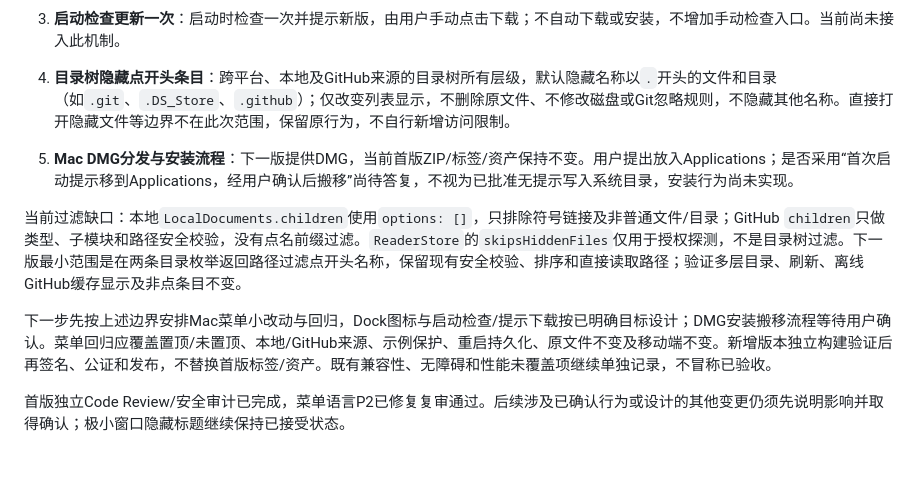
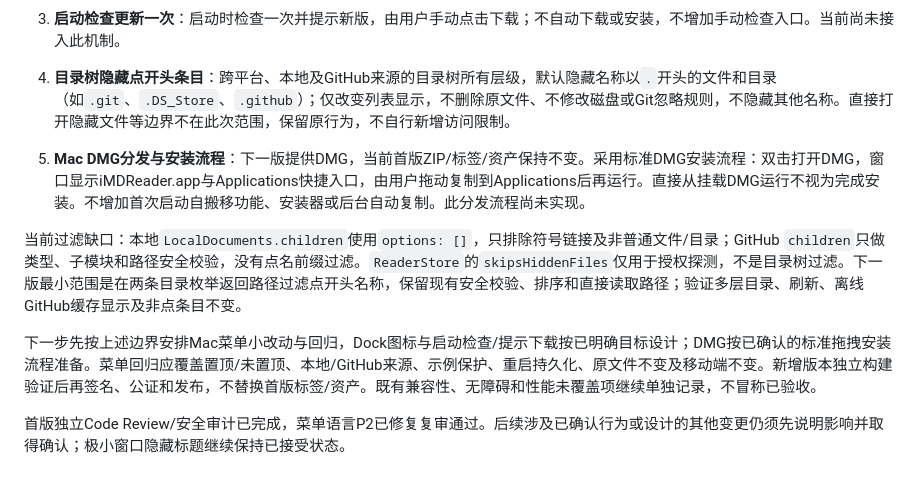
Before and after one commit to wivnelo/i-md-reader, a Markdown page: docs/STATUS.md, the part around the change. GitHub-like rendering.

Commit message:
Confirm standard DMG drag-to-Applications installation plan

```diff
--- a/docs/STATUS.md
+++ b/docs/STATUS.md
@@ -20,11 +20,11 @@
 3. **启动检查更新一次**：启动时检查一次并提示新版，由用户手动点击下载；不自动下载或安装，不增加手动检查入口。当前尚未接入此机制。
 4. **目录树隐藏点开头条目**：跨平台、本地及GitHub来源的目录树所有层级，默认隐藏名称以`.`开头的文件和目录（如`.git`、`.DS_Store`、`.github`）；仅改变列表显示，不删除原文件、不修改磁盘或Git忽略规则，不隐藏其他名称。直接打开隐藏文件等边界不在此次范围，保留原行为，不自行新增访问限制。
 
-5. **Mac DMG分发与安装流程**：下一版提供DMG，当前首版ZIP/标签/资产保持不变。用户提出放入Applications；是否采用“首次启动提示移到Applications，经用户确认后搬移”尚待答复，不视为已批准无提示写入系统目录，安装行为尚未实现。
+5. **Mac DMG分发与安装流程**：下一版提供DMG，当前首版ZIP/标签/资产保持不变。采用标准DMG安装流程：双击打开DMG，窗口显示iMDReader.app与Applications快捷入口，由用户拖动复制到Applications后再运行。直接从挂载DMG运行不视为完成安装。不增加首次启动自搬移功能、安装器或后台自动复制。此分发流程尚未实现。
 
 当前过滤缺口：本地`LocalDocuments.children`使用`options: []`，只排除符号链接及非普通文件/目录；GitHub `children`只做类型、子模块和路径安全校验，没有点名前缀过滤。`ReaderStore`的`skipsHiddenFiles`仅用于授权探测，不是目录树过滤。下一版最小范围是在两条目录枚举返回路径过滤点开头名称，保留现有安全校验、排序和直接读取路径；验证多层目录、刷新、离线GitHub缓存显示及非点条目不变。
 
-下一步先按上述边界安排Mac菜单小改动与回归，Dock图标与启动检查/提示下载按已明确目标设计；DMG安装搬移流程等待用户确认。菜单回归应覆盖置顶/未置顶、本地/GitHub来源、示例保护、重启持久化、原文件不变及移动端不变。新增版本独立构建验证后再签名、公证和发布，不替换首版标签/资产。既有兼容性、无障碍和性能未覆盖项继续单独记录，不冒称已验收。
+下一步先按上述边界安排Mac菜单小改动与回归，Dock图标与启动检查/提示下载按已明确目标设计；DMG按已确认的标准拖拽安装流程准备。菜单回归应覆盖置顶/未置顶、本地/GitHub来源、示例保护、重启持久化、原文件不变及移动端不变。新增版本独立构建验证后再签名、公证和发布，不替换首版标签/资产。既有兼容性、无障碍和性能未覆盖项继续单独记录，不冒称已验收。
 
 首版独立Code Review/安全审计已完成，菜单语言P2已修复复审通过。后续涉及已确认行为或设计的其他变更仍须先说明影响并取得确认；极小窗口隐藏标题继续保持已接受状态。
 
```
